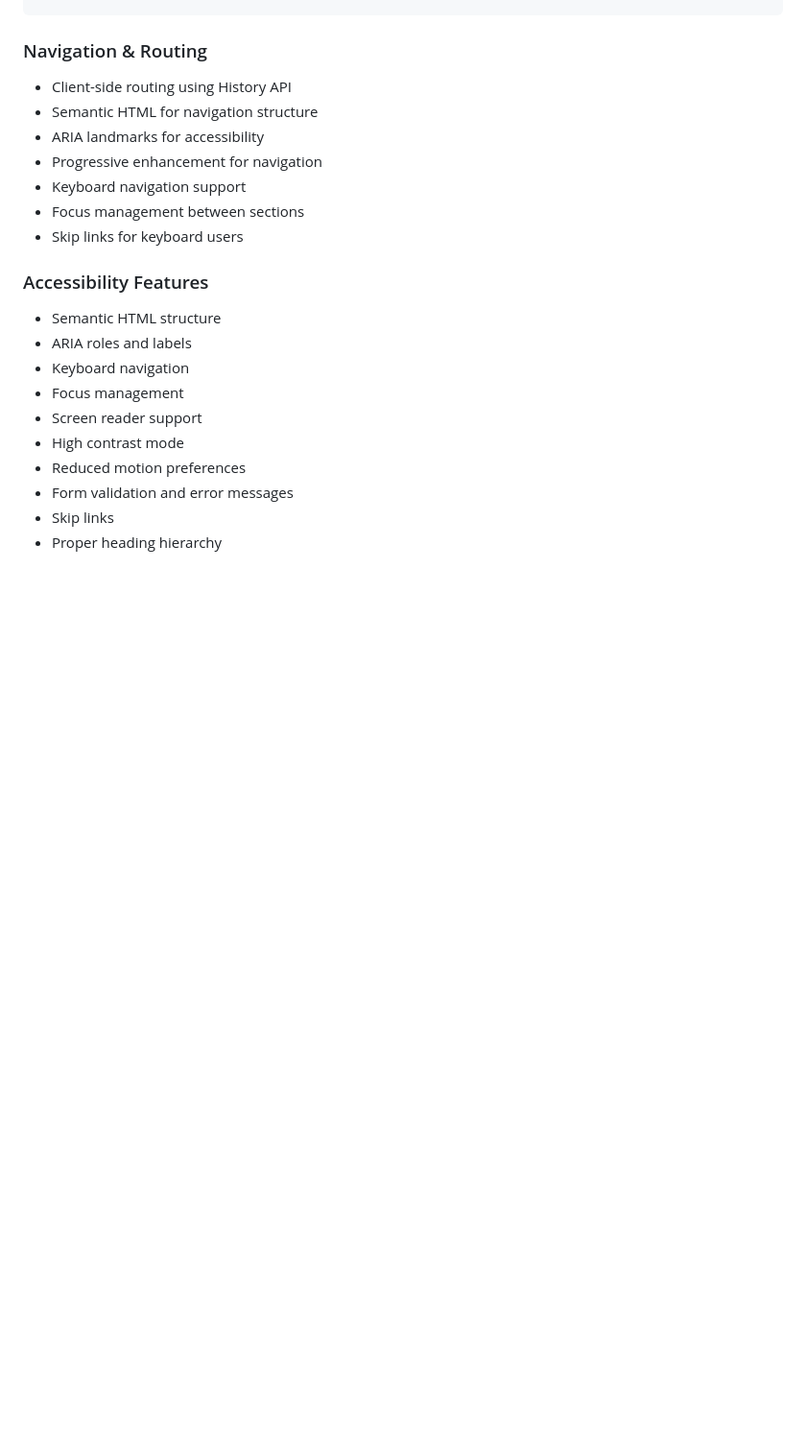
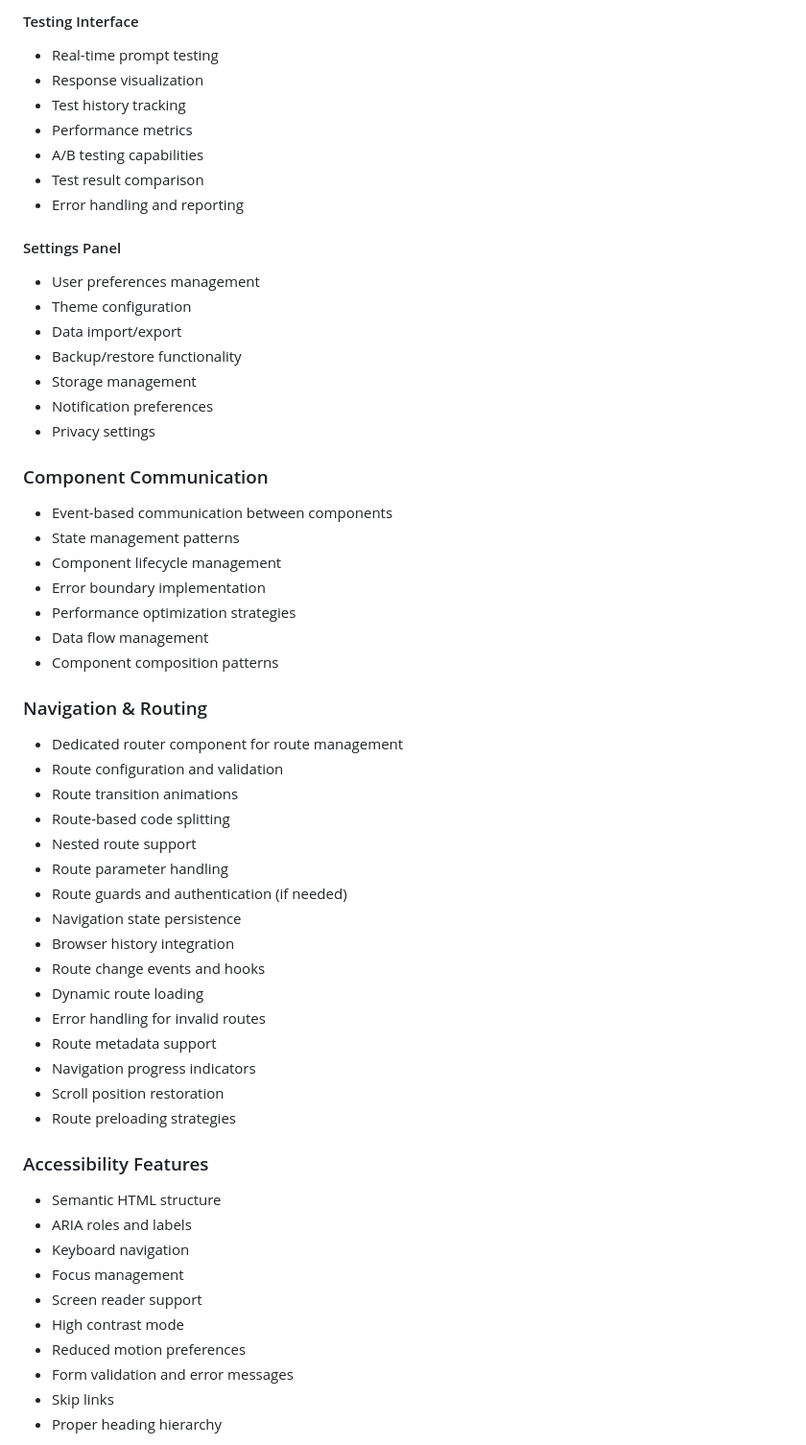
Before and after one commit to Gr8Gatsby/prompts-ai, a Markdown page: Prompts Functional Spec.md, the part around one of its changes. Shown at 96% size. GitHub-like rendering; blank space fills up the shorter version.

```diff
--- a/Prompts Functional Spec.md
+++ b/Prompts Functional Spec.md
@@ -255,11 +326,47 @@ project-root/
+#### Testing Interface
+- Real-time prompt testing
+- Response visualization
+- Test history tracking
+- Performance metrics
+- A/B testing capabilities
+- Test result comparison
+- Error handling and reporting
+
+#### Settings Panel
+- User preferences management
+- Theme configuration
+- Data import/export
+- Backup/restore functionality
+- Storage management
+- Notification preferences
+- Privacy settings
+
+### Component Communication
+- Event-based communication between components
+- State management patterns
+- Component lifecycle management
+- Error boundary implementation
+- Performance optimization strategies
+- Data flow management
+- Component composition patterns
+
 ### Navigation & Routing
-- Client-side routing using History API
-- Semantic HTML for navigation structure
-- ARIA landmarks for accessibility
-- Progressive enhancement for navigation
-- Keyboard navigation support
-- Focus management between sections
-- Skip links for keyboard users
+- Dedicated router component for route management
+- Route configuration and validation
+- Route transition animations
+- Route-based code splitting
+- Nested route support
+- Route parameter handling
+- Route guards and authentication (if needed)
+- Navigation state persistence
+- Browser history integration
+- Route change events and hooks
+- Dynamic route loading
+- Error handling for invalid routes
+- Route metadata support
+- Navigation progress indicators
+- Scroll position restoration
+- Route preloading strategies
 
 ### Accessibility Features
 - Semantic HTML structure
```
Also changed, not shown: other parts of Prompts Functional Spec.md (+71 -0 lines).
